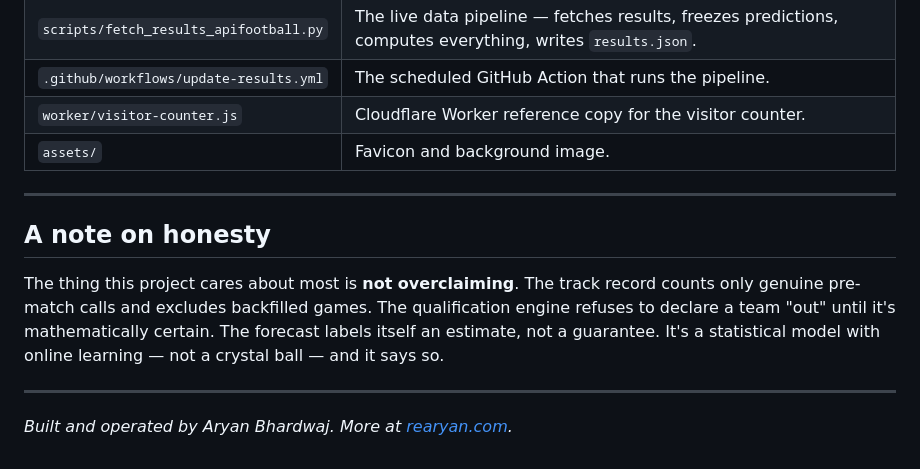
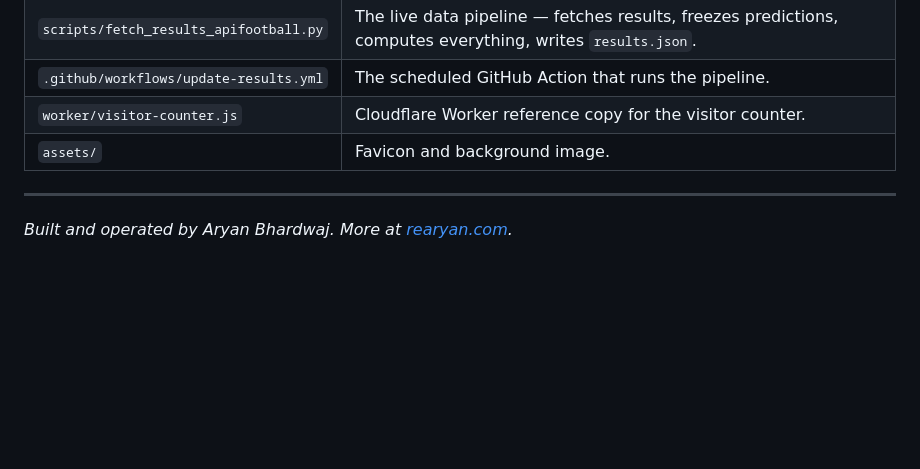
Before and after one commit to aaryanbh96/wc-2026-predictor, a Markdown page: README.md, the part around the change. GitHub-like rendering; blank space fills up the shorter version.

```diff
--- a/README.md
+++ b/README.md
@@ -103,11 +103,6 @@ Plus a small **Cloudflare Worker** powering the public visitor counter (KV-backe
 | `worker/visitor-counter.js` | Cloudflare Worker reference copy for the visitor counter. |
 | `assets/` | Favicon and background image. |
 
----
-
-## A note on honesty
-
-The thing this project cares about most is **not overclaiming**. The track record counts only genuine pre-match calls and excludes backfilled games. The qualification engine refuses to declare a team "out" until it's mathematically certain. The forecast labels itself an estimate, not a guarantee. It's a statistical model with online learning — not a crystal ball — and it says so.
 
 ---
 
```
